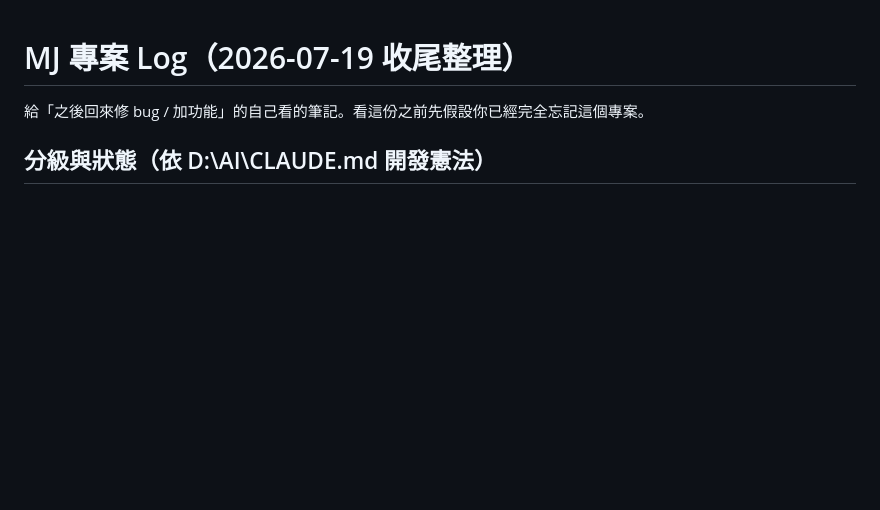
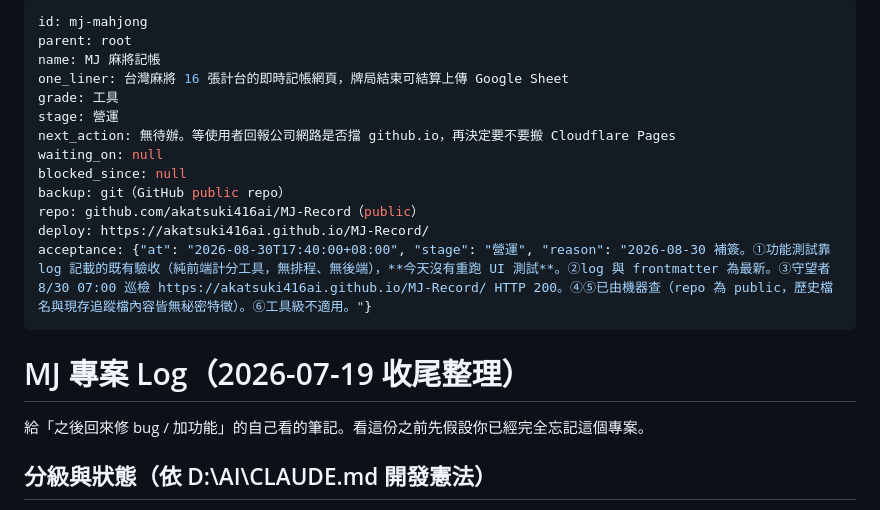
Before and after one commit to akatsuki416ai/MJ-Record, a Markdown page: PROJECT_LOG.md, the part around the change. Rendered like a GitHub page; blank space fills up the shorter version.

Commit message:
docs(log): commit pending log entries; point log rules to the constitution
Co-Authored-By: Claude Opus 5.5 <noreply@anthropic.com>

```diff
--- a/PROJECT_LOG.md
+++ b/PROJECT_LOG.md
@@ -1,3 +1,19 @@
+---
+id: mj-mahjong
+parent: root
+name: MJ 麻將記帳
+one_liner: 台灣麻將 16 張計台的即時記帳網頁，牌局結束可結算上傳 Google Sheet
+grade: 工具
+stage: 營運
+next_action: 無待辦。等使用者回報公司網路是否擋 github.io，再決定要不要搬 Cloudflare Pages
+waiting_on: null
+blocked_since: null
+backup: git（GitHub public repo）
+repo: github.com/akatsuki416ai/MJ-Record（public）
+deploy: https://akatsuki416ai.github.io/MJ-Record/
+acceptance: {"at": "2026-08-30T17:40:00+08:00", "stage": "營運", "reason": "2026-08-30 補簽。①功能測試靠 log 記載的既有驗收（純前端計分工具，無排程、無後端），**今天沒有重跑 UI 測試**。②log 與 frontmatter 為最新。③守望者 8/30 07:00 巡檢 https://akatsuki416ai.github.io/MJ-Record/ HTTP 200。④⑤已由機器查（repo 為 public，歷史檔名與現存追蹤檔內容皆無秘密特徵）。⑥工具級不適用。"}
+---
+
 # MJ 專案 Log（2026-07-19 收尾整理）
 
 給「之後回來修 bug / 加功能」的自己看的筆記。看這份之前先假設你已經完全忘記這個專案。
```
